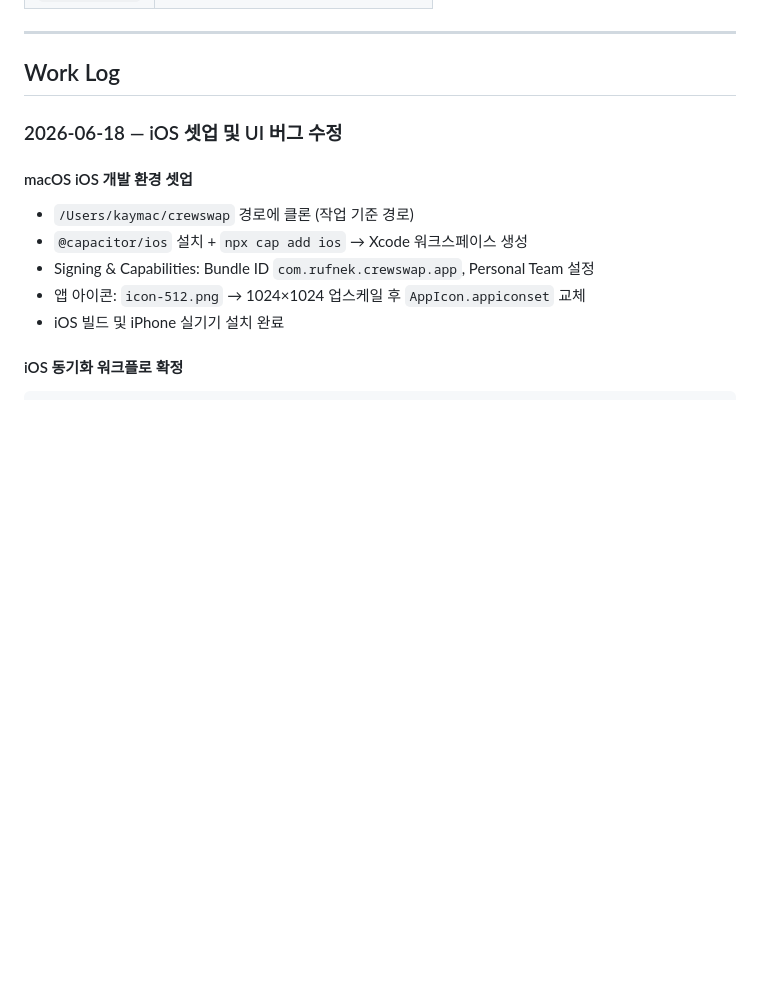
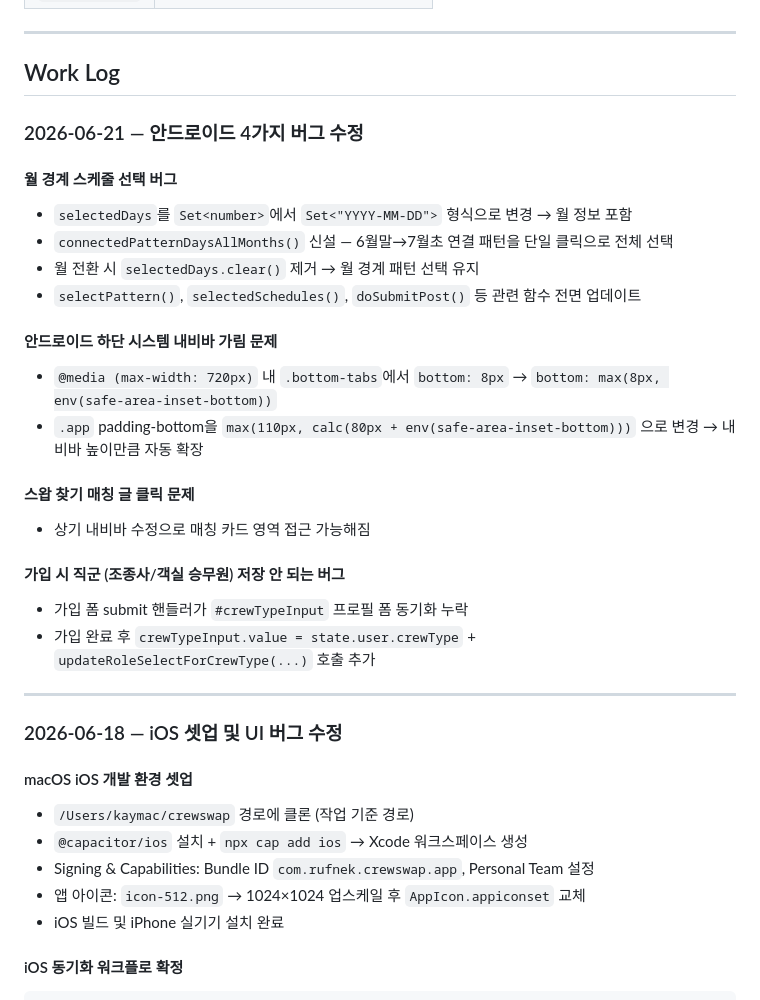
Before and after one commit to rufnek737/crewswap, a Markdown page: README.md, the part around the change. GitHub-like rendering; blank space fills up the shorter version.

Commit message:
docs: work log 2026-06-21 (4 Android bug fixes)
Co-Authored-By: Claude Sonnet 4.6 <noreply@anthropic.com>

```diff
--- a/README.md
+++ b/README.md
@@ -114,6 +114,27 @@ netlify dev          # http://localhost:8889
 ---
 
 ## Work Log
+
+### 2026-06-21 — 안드로이드 4가지 버그 수정
+
+#### 월 경계 스케줄 선택 버그
+- `selectedDays`를 `Set<number>`에서 `Set<"YYYY-MM-DD">` 형식으로 변경 → 월 정보 포함
+- `connectedPatternDaysAllMonths()` 신설 — 6월말→7월초 연결 패턴을 단일 클릭으로 전체 선택
+- 월 전환 시 `selectedDays.clear()` 제거 → 월 경계 패턴 선택 유지
+- `selectPattern()`, `selectedSchedules()`, `doSubmitPost()` 등 관련 함수 전면 업데이트
+
+#### 안드로이드 하단 시스템 내비바 가림 문제
+- `@media (max-width: 720px)` 내 `.bottom-tabs`에서 `bottom: 8px` → `bottom: max(8px, env(safe-area-inset-bottom))`
+- `.app` padding-bottom을 `max(110px, calc(80px + env(safe-area-inset-bottom)))` 으로 변경 → 내비바 높이만큼 자동 확장
+
+#### 스왑 찾기 매칭 글 클릭 문제
+- 상기 내비바 수정으로 매칭 카드 영역 접근 가능해짐
+
+#### 가입 시 직군 (조종사/객실 승무원) 저장 안 되는 버그
+- 가입 폼 submit 핸들러가 `#crewTypeInput` 프로필 폼 동기화 누락
+- 가입 완료 후 `crewTypeInput.value = state.user.crewType` + `updateRoleSelectForCrewType(...)` 호출 추가
+
+---
 
 ### 2026-06-18 — iOS 셋업 및 UI 버그 수정
 
```
